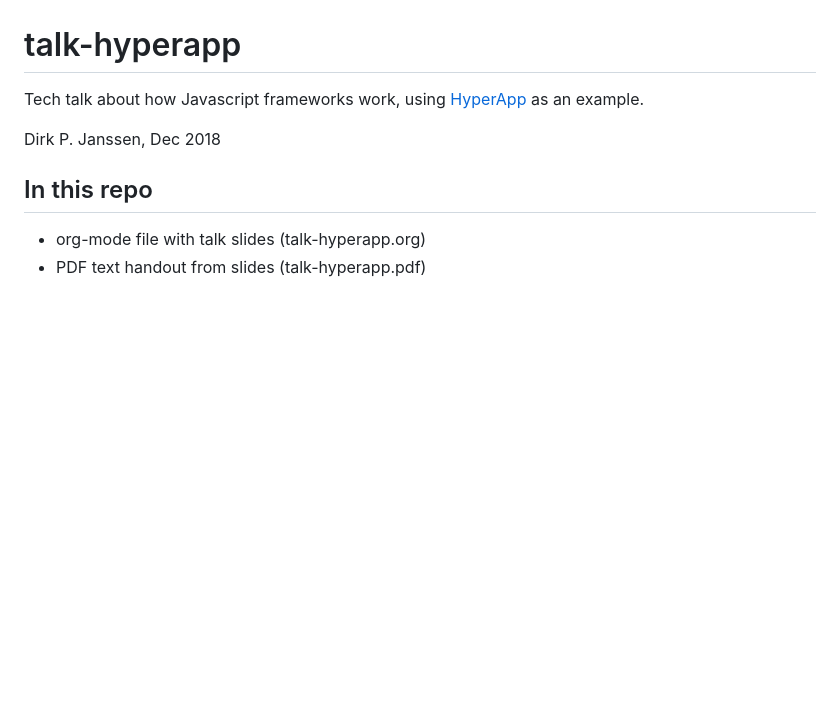
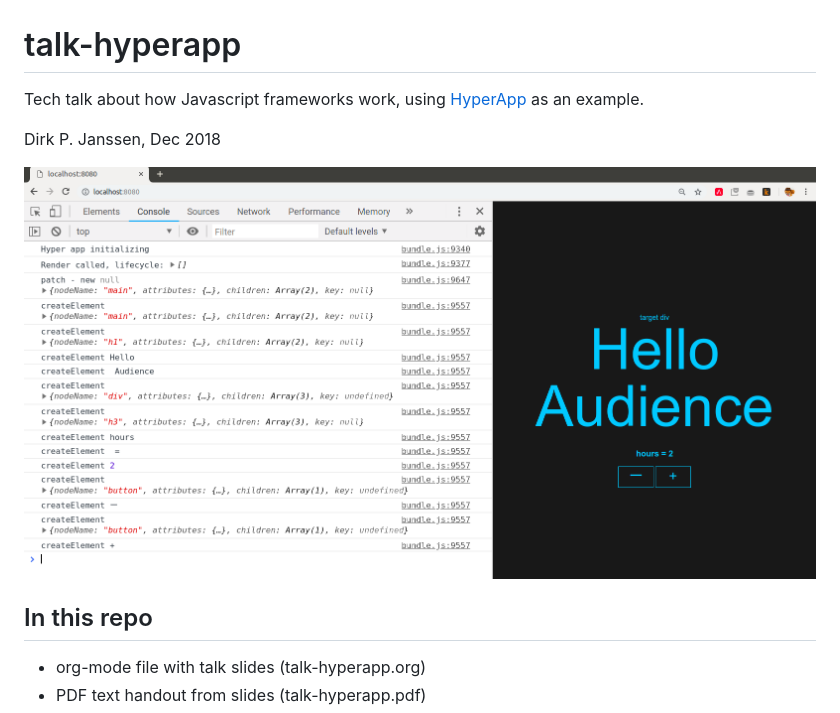
Before and after one commit to dirkjot/talk-hyperapp, a Markdown page: README.md, the part around the change. GitHub-like rendering; pictures changed too: hyperapp-demo-3.png (added); blank space fills up the shorter version.

Commit message:
Add screenshot

```diff
--- a/README.md
+++ b/README.md
@@ -5,6 +5,7 @@ Tech talk about how Javascript frameworks work, using
 
 Dirk P. Janssen, Dec 2018
 
+![demo 3 screenshot](./hyperapp-demo-3.png)
 
 ## In this repo
 - org-mode file with talk slides (talk-hyperapp.org)
```
